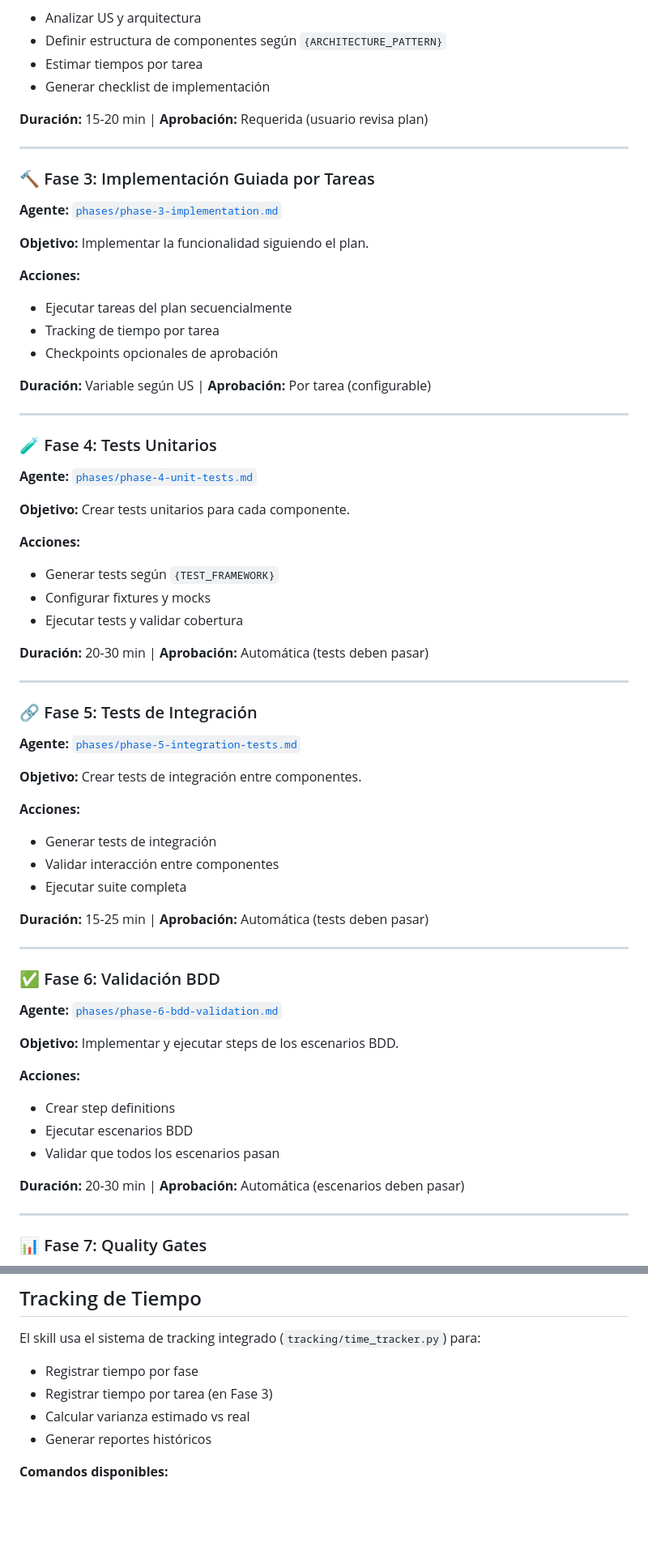
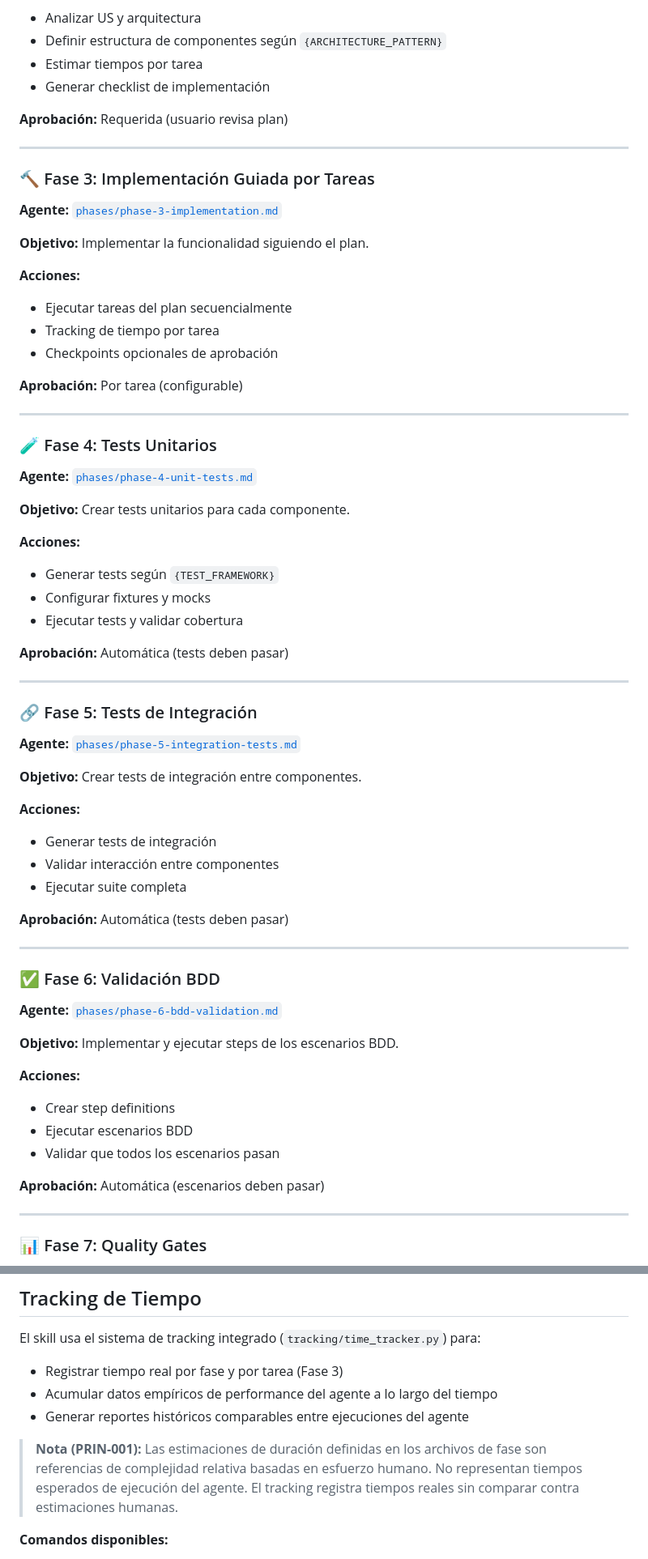
Before and after one commit to vvalotto/claude-dev-kit, a Markdown page: skills/implement-us/skill.md, 2 parts joined by grey strips. Shown at 81% size. GitHub-like rendering; blank space fills up the shorter version.

```diff
--- a/skills/implement-us/skill.md
+++ b/skills/implement-us/skill.md
@@ -124,7 +124,7 @@ Este skill orquesta la implementación de una US a través de **9 fases secuenci
 - Estimar tiempos por tarea
 - Generar checklist de implementación
 
-**Duración:** 15-20 min | **Aprobación:** Requerida (usuario revisa plan)
+**Aprobación:** Requerida (usuario revisa plan)
 
 ---
 
@@ -138,7 +138,7 @@ Este skill orquesta la implementación de una US a través de **9 fases secuenci
 - Tracking de tiempo por tarea
 - Checkpoints opcionales de aprobación
 
-**Duración:** Variable según US | **Aprobación:** Por tarea (configurable)
+**Aprobación:** Por tarea (configurable)
 
 ---
 
@@ -152,7 +152,7 @@ Este skill orquesta la implementación de una US a través de **9 fases secuenci
 - Configurar fixtures y mocks
 - Ejecutar tests y validar cobertura
 
-**Duración:** 20-30 min | **Aprobación:** Automática (tests deben pasar)
+**Aprobación:** Automática (tests deben pasar)
 
 ---
 
@@ -166,7 +166,7 @@ Este skill orquesta la implementación de una US a través de **9 fases secuenci
 - Validar interacción entre componentes
 - Ejecutar suite completa
 
-**Duración:** 15-25 min | **Aprobación:** Automática (tests deben pasar)
+**Aprobación:** Automática (tests deben pasar)
 
 ---
 
@@ -180,7 +180,7 @@ Este skill orquesta la implementación de una US a través de **9 fases secuenci
 - Ejecutar escenarios BDD
 - Validar que todos los escenarios pasan
 
-**Duración:** 20-30 min | **Aprobación:** Automática (escenarios deben pasar)
+**Aprobación:** Automática (escenarios deben pasar)
 
 ---
 
@@ -254,10 +254,11 @@ Si una fase falla:
 ## Tracking de Tiempo
 
 El skill usa el sistema de tracking integrado (`tracking/time_tracker.py`) para:
-- Registrar tiempo por fase
-- Registrar tiempo por tarea (en Fase 3)
-- Calcular varianza estimado vs real
-- Generar reportes históricos
+- Registrar tiempo real por fase y por tarea (Fase 3)
+- Acumular datos empíricos de performance del agente a lo largo del tiempo
+- Generar reportes históricos comparables entre ejecuciones del agente
+
+> **Nota (PRIN-001):** Las estimaciones de duración definidas en los archivos de fase son referencias de complejidad relativa basadas en esfuerzo humano. No representan tiempos esperados de ejecución del agente. El tracking registra tiempos reales sin comparar contra estimaciones humanas.
 
 **Comandos disponibles:**
 - `/track-pause [razón]` - Pausar tracking
```
Also changed, not shown: other parts of skills/implement-us/skill.md (+14 -7 lines), skills/implement-us/artifacts.md (added, +105 -0 lines).
